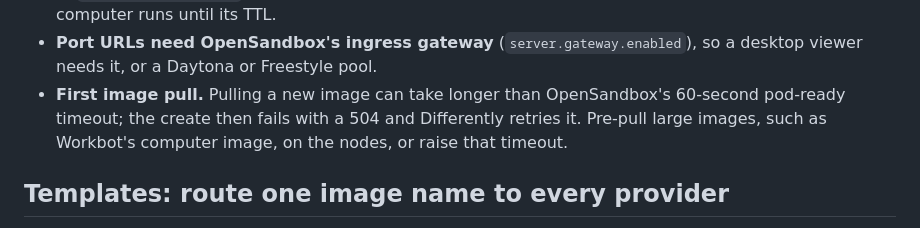
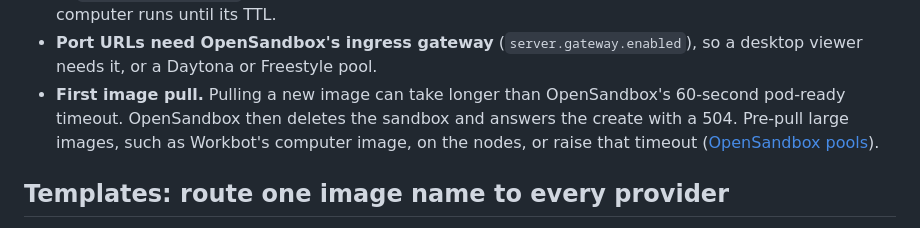
Before and after one commit to different-ai/differently, a Markdown page: docs/guides/openwork.md, the part around the change. Rendered like a GitHub page.

Commit message:
docs(openwork): OpenSandbox deletes a sandbox after its pod-ready timeout
Observed on the Azure k3s install: the server cleans the sandbox up after
the 504, so a retry creates a new one.

Signed-off-by: Jalil <reachjalil@gmail.com>

```diff
--- a/docs/guides/openwork.md
+++ b/docs/guides/openwork.md
@@ -81,9 +81,10 @@ OpenWork computers:
 - **Port URLs need OpenSandbox's ingress gateway** (`server.gateway.enabled`),
   so a desktop viewer needs it, or a Daytona or Freestyle pool.
 - **First image pull.** Pulling a new image can take longer than
-  OpenSandbox's 60-second pod-ready timeout; the create then fails with a 504
-  and Differently retries it. Pre-pull large images, such as Workbot's
-  computer image, on the nodes, or raise that timeout.
+  OpenSandbox's 60-second pod-ready timeout. OpenSandbox then deletes the
+  sandbox and answers the create with a 504. Pre-pull large images, such as
+  Workbot's computer image, on the nodes, or raise that timeout
+  ([OpenSandbox pools](opensandbox-pools.md)).
 
 ## Templates: route one image name to every provider
 
```
